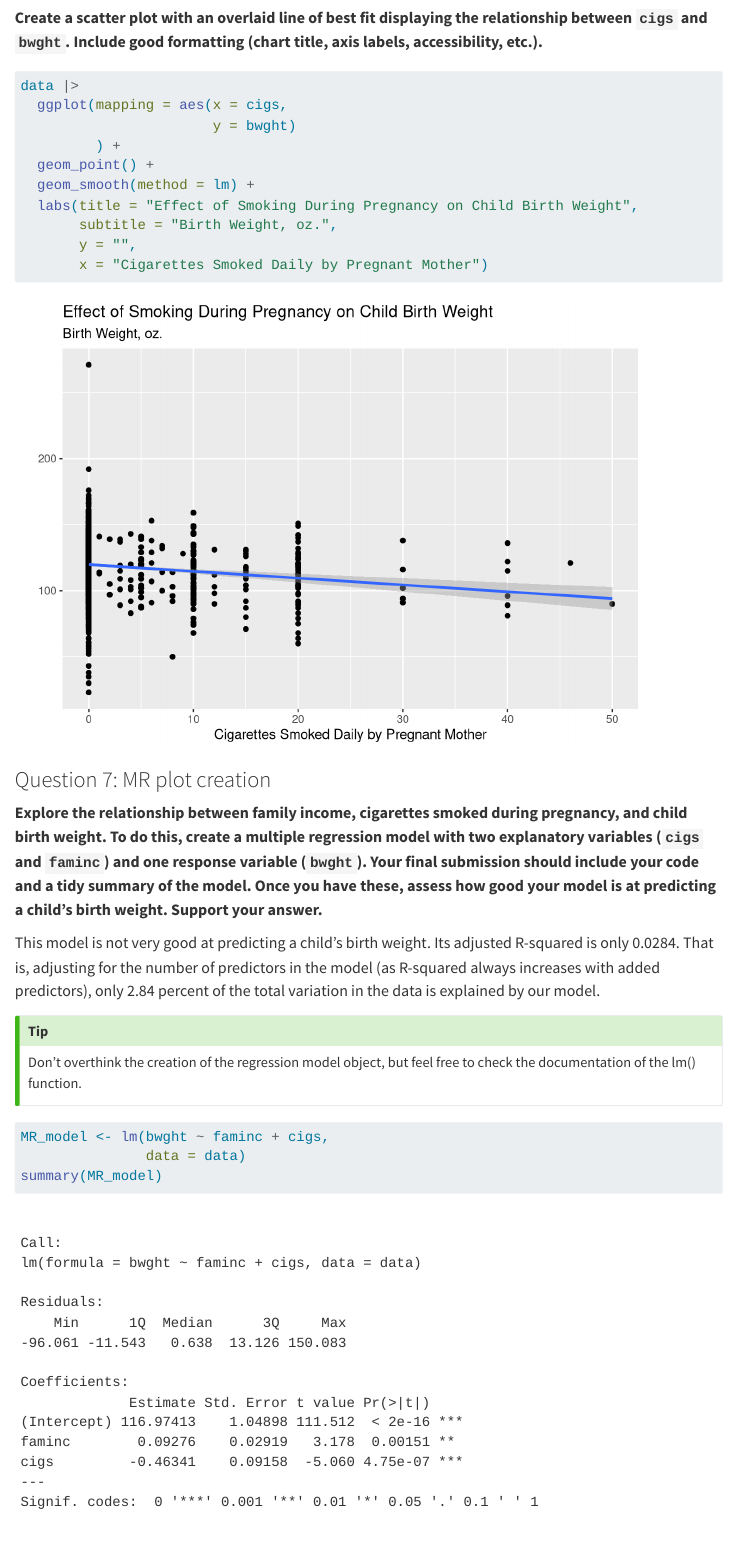
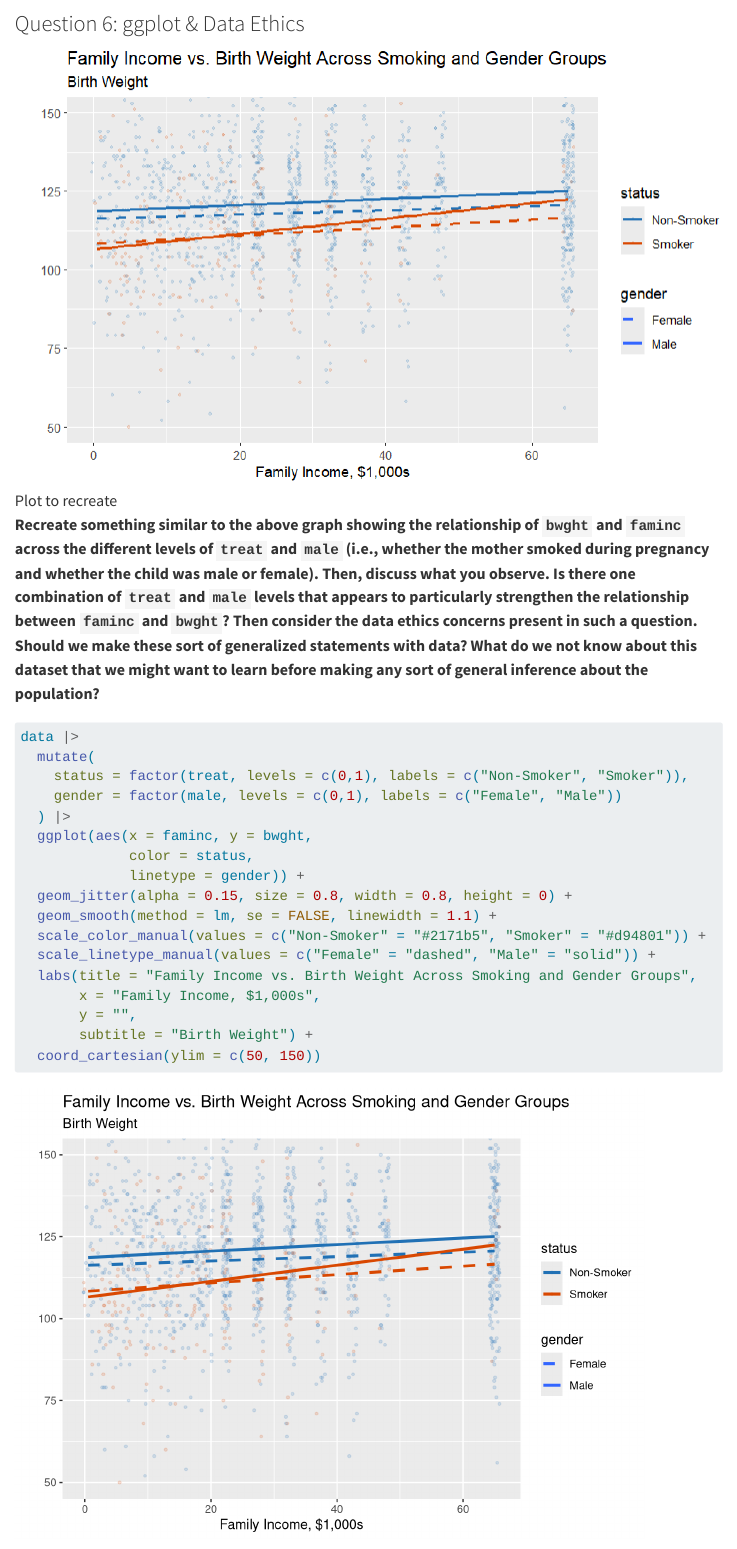
Before and after one commit to jpkillmond/stat_331_final_project, a Quarto document (FinalLab.qmd): the page in a window 1100 px wide, from 4460 px down before the commit and from 4420 px down after it. Rendered offline with R 4.5, knitr and Pandoc in place of Quarto, with nearby package versions; code that draws random numbers runs with fixed seeds of ours; some code elsewhere in the file could not run offline; menus at the side of the page are left out; long lines of code are wrapped.

Commit message:
finished ggplot question FR

````diff
--- a/FinalLab.qmd
+++ b/FinalLab.qmd
@@ -172,22 +172,31 @@ data |>
 ```
 
 
-### Question 6: ggplot
+### Question 6: ggplot & Data Ethics
 
-**Create a scatter plot with an overlaid line of best fit displaying the relationship between `cigs` and `bwght`. Include good formatting (chart title, axis labels, accessibility, etc.). **
+![Plot to recreate](ggplot.png)
+
+**Recreate something similar to the above graph showing the relationship of `bwght` and `faminc` across the different levels of `treat` and `male` (i.e., whether the mother smoked during pregnancy and whether the child was male or female). Then, discuss what you observe. Is there one combination of `treat` and `male` levels that appears to particularly strengthen the relationship between `faminc` and `bwght`? Then consider the data ethics concerns present in such a question. Should we make these sort of generalized statements with data? What do we not know about this dataset that we might want to learn before making any sort of general inference about the population?**
 
 ```{r}
 
 data |>
-  ggplot(mapping = aes(x = cigs,
-                       y = bwght)
-         ) +
-  geom_point() +
-  geom_smooth(method = lm) +
-  labs(title = "Effect of Smoking During Pregnancy on Child Birth Weight",
-       subtitle = "Birth Weight, oz.",
+  mutate(
+    status = factor(treat, levels = c(0,1), labels = c("Non-Smoker", "Smoker")),
+    gender = factor(male, levels = c(0,1), labels = c("Female", "Male"))
+  ) |>
+  ggplot(aes(x = faminc, y = bwght,
+             color = status,
+             linetype = gender)) +
+  geom_jitter(alpha = 0.15, size = 0.8, width = 0.8, height = 0) +
+  geom_smooth(method = lm, se = FALSE, linewidth = 1.1) +
+  scale_color_manual(values = c("Non-Smoker" = "#2171b5", "Smoker" = "#d94801")) +
+  scale_linetype_manual(values = c("Female" = "dashed", "Male" = "solid")) +
+  labs(title = "Family Income vs. Birth Weight Across Smoking and Gender Groups",
+       x = "Family Income, $1,000s",
        y = "",
-       x = "Cigarettes Smoked Daily by Pregnant Mother")
+       subtitle = "Birth Weight") +
+  coord_cartesian(ylim = c(50, 150))
 
 ```
 
````
